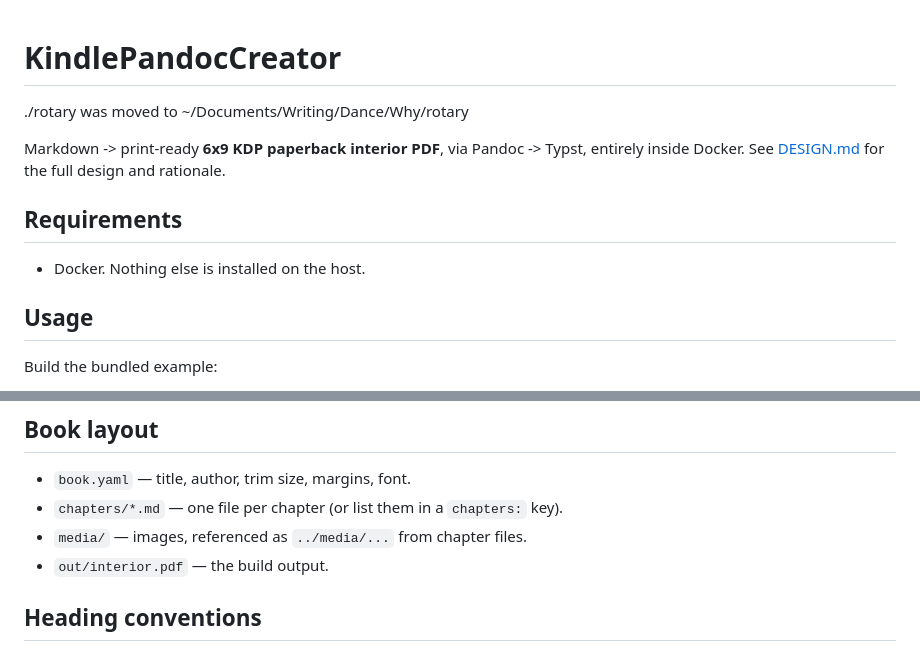
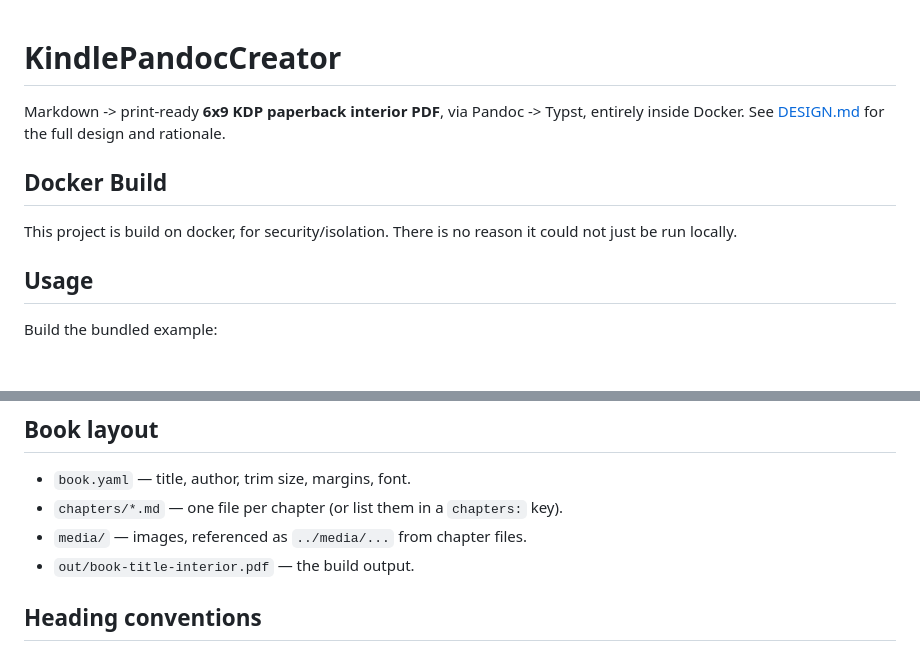
Before and after one commit to cocode/Book4matter, a Markdown page: README.md, 2 parts joined by grey strips. Drawn GitHub-style; blank space fills up the shorter version.

Commit message:
Minor updates to readme

```diff
--- a/README.md
+++ b/README.md
@@ -1,14 +1,12 @@
 # KindlePandocCreator
-
-./rotary was moved to ~/Documents/Writing/Dance/Why/rotary
 
 Markdown -> print-ready **6x9 KDP paperback interior PDF**, via Pandoc -> Typst,
 entirely inside Docker. See [DESIGN.md](DESIGN.md) for the full design and
 rationale.
 
-## Requirements
+## Docker Build
 
-- Docker. Nothing else is installed on the host.
+This project is build on docker, for security/isolation. There is no reason it could not just be run locally.
 
 ## Usage
 
@@ -61,7 +59,7 @@ docker build -t kindle-pandoc-creator .
 - `book.yaml` — title, author, trim size, margins, font.
 - `chapters/*.md` — one file per chapter (or list them in a `chapters:` key).
 - `media/` — images, referenced as `../media/...` from chapter files.
-- `out/interior.pdf` — the build output.
+- `out/book-title-interior.pdf` — the build output.
 
 ## Heading conventions
 
```
